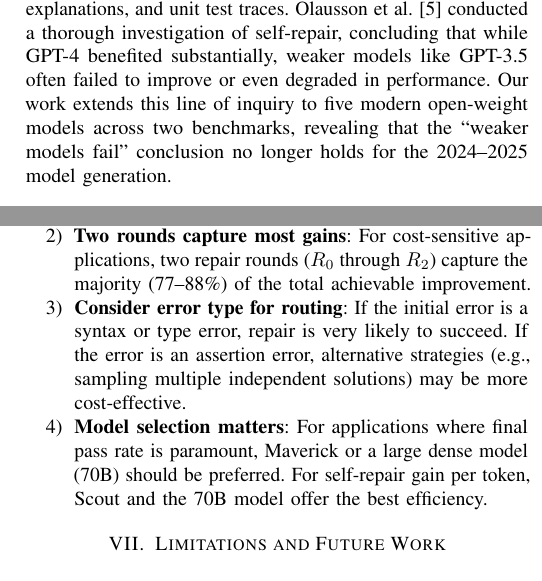
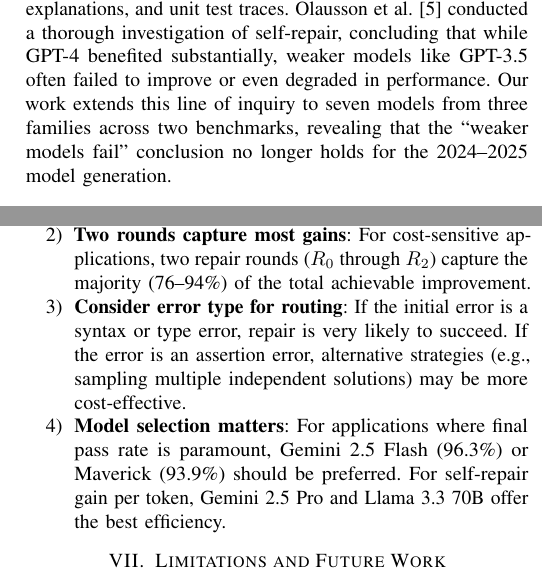
Before and after one commit to Johin2/iterative-code-repair, a LaTeX paper (paper/main.tex): two parts of the columns of pages 2 and 9 of 10, joined at a grey line, cut so that both start at the same text. Compiled offline with pdfLaTeX.

Commit message:
Fix contradictions: update stale claims to reflect 7-model results
- Related Work: "five models" -> "seven models from three families" (2 places)
- Practical Implications: update model recommendation to include Flash (96.3%)
  and Pro as best tokens/pp efficiency
- Contribution 5 & Practical Implications: update "77-88%" two-round capture
  range to "76-94%" (Flash captures 94% by R2)

```diff
--- a/paper/main.tex
+++ b/paper/main.tex
@@ -77,7 +77,7 @@ The emergence of Codex~\cite{chen2021evaluating} demonstrated that LLMs fine-tun
 
 \subsection{Self-Debugging and Self-Repair}
 
-Chen et al.~\cite{chen2024teaching} proposed \emph{Self-Debug}, demonstrating that LLMs can identify and fix bugs in their own code when provided with execution results. Their approach included several feedback strategies: simple error messages, code explanations, and unit test traces. Olausson et al.~\cite{olausson2024selfrepair} conducted a thorough investigation of self-repair, concluding that while GPT-4 benefited substantially, weaker models like GPT-3.5 often failed to improve or even degraded in performance. Our work extends this line of inquiry to five modern open-weight models across two benchmarks, revealing that the ``weaker models fail'' conclusion no longer holds for the 2024--2025 model generation.
+Chen et al.~\cite{chen2024teaching} proposed \emph{Self-Debug}, demonstrating that LLMs can identify and fix bugs in their own code when provided with execution results. Their approach included several feedback strategies: simple error messages, code explanations, and unit test traces. Olausson et al.~\cite{olausson2024selfrepair} conducted a thorough investigation of self-repair, concluding that while GPT-4 benefited substantially, weaker models like GPT-3.5 often failed to improve or even degraded in performance. Our work extends this line of inquiry to seven models from three families across two benchmarks, revealing that the ``weaker models fail'' conclusion no longer holds for the 2024--2025 model generation.
 
 \subsection{Iterative Refinement Beyond Code}
 
@@ -541,11 +541,11 @@ Our findings suggest several practical guidelines for deploying LLM code generat
 \begin{enumerate}
     \item \textbf{Always include at least one repair round}: The first repair round consistently provides the largest marginal improvement for all models tested.
 
-    \item \textbf{Two rounds capture most gains}: For cost-sensitive applications, two repair rounds ($R_0$ through~$R_2$) capture the majority (77--88\%) of the total achievable improvement.
+    \item \textbf{Two rounds capture most gains}: For cost-sensitive applications, two repair rounds ($R_0$ through~$R_2$) capture the majority (76--94\%) of the total achievable improvement.
 
     \item \textbf{Consider error type for routing}: If the initial error is a syntax or type error, repair is very likely to succeed. If the error is an assertion error, alternative strategies (e.g., sampling multiple independent solutions) may be more cost-effective.
 
-    \item \textbf{Model selection matters}: For applications where final pass rate is paramount, Maverick or a large dense model (70B) should be preferred. For self-repair gain per token, Scout and the 70B model offer the best efficiency.
+    \item \textbf{Model selection matters}: For applications where final pass rate is paramount, Gemini~2.5~Flash (96.3\%) or Maverick (93.9\%) should be preferred. For self-repair gain per token, Gemini~2.5~Pro and Llama~3.3~70B offer the best efficiency.
 \end{enumerate}
 
 % ============================================================
```
Also changed, not shown: paper/main.pdf, paper/main.tex (4 more changed lines).
